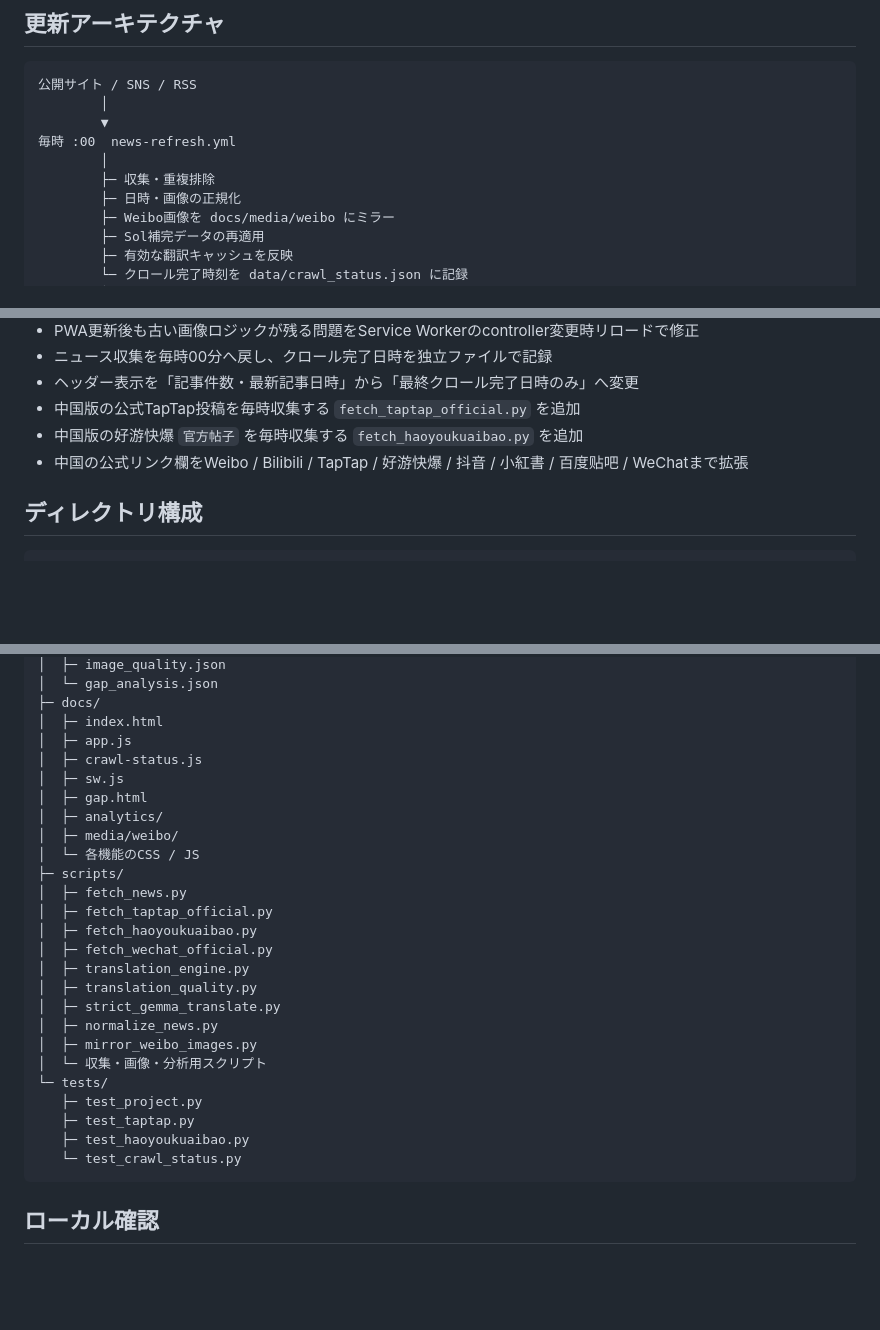
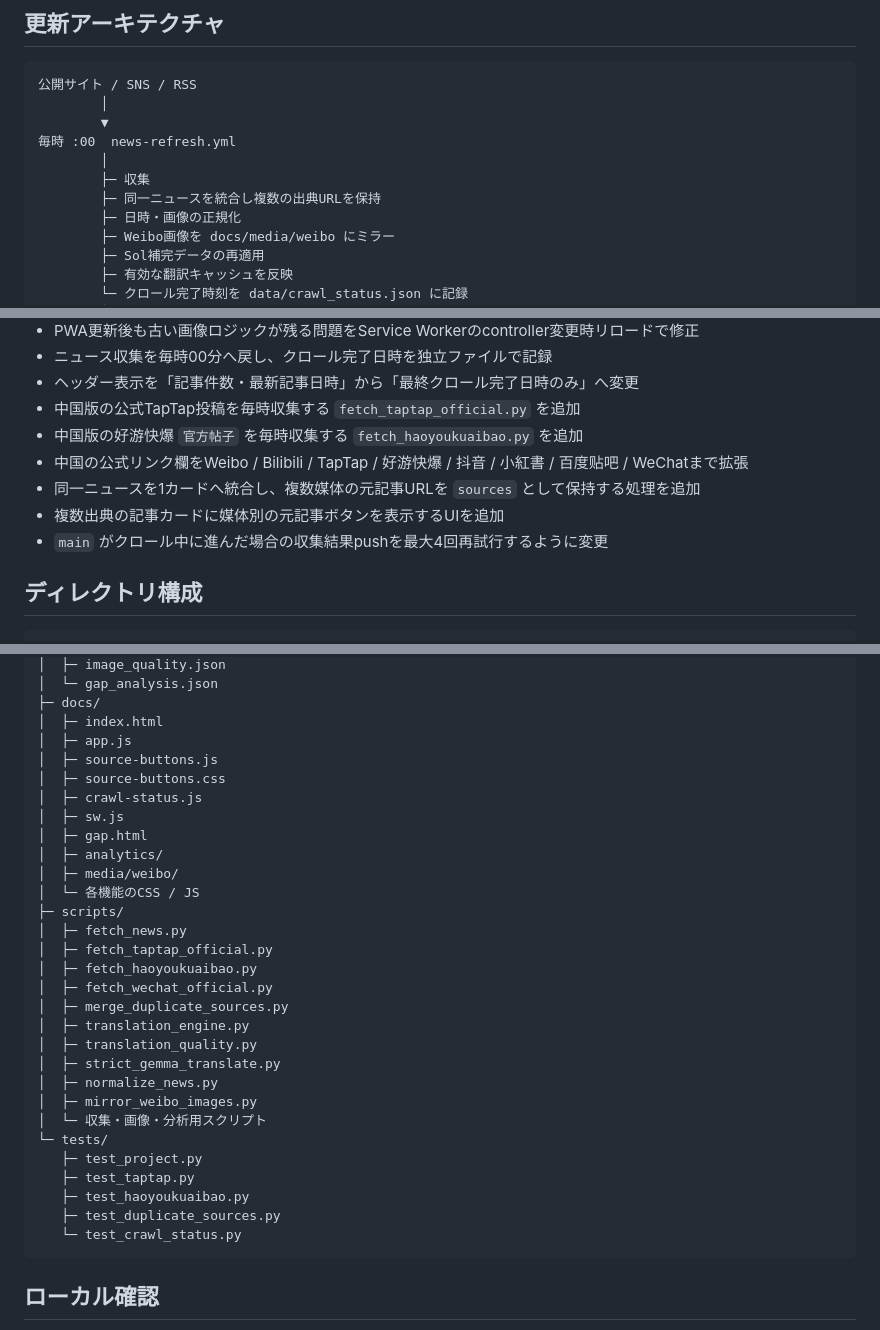
Before and after one commit to IKEGAMI-99/KRPR_news, a Markdown page: README.md, 3 parts joined by grey strips. GitHub-like rendering; blank space fills up the shorter version.

Commit message:
docs: document multi-source article merging

````diff
--- a/README.md
+++ b/README.md
@@ -31,7 +32,8 @@
         ▼
 毎時 :00  news-refresh.yml
         │
-        ├─ 収集・重複排除
+        ├─ 収集
+        ├─ 同一ニュースを統合し複数の出典URLを保持
         ├─ 日時・画像の正規化
         ├─ Weibo画像を docs/media/weibo にミラー
         ├─ Sol補完データの再適用
@@ -147,6 +152,9 @@ AI処理に失敗しても、原文ニュースの収集と表示は継続しま
 - 中国版の公式TapTap投稿を毎時収集する `fetch_taptap_official.py` を追加
 - 中国版の好游快爆 `官方帖子` を毎時収集する `fetch_haoyoukuaibao.py` を追加
 - 中国の公式リンク欄をWeibo / Bilibili / TapTap / 好游快爆 / 抖音 / 小紅書 / 百度贴吧 / WeChatまで拡張
+- 同一ニュースを1カードへ統合し、複数媒体の元記事URLを `sources` として保持する処理を追加
+- 複数出典の記事カードに媒体別の元記事ボタンを表示するUIを追加
+- `main` がクロール中に進んだ場合の収集結果pushを最大4回再試行するように変更
 
 ## ディレクトリ構成
 
@@ -172,6 +180,8 @@ KRPR_news/
 ├─ docs/
 │  ├─ index.html
 │  ├─ app.js
+│  ├─ source-buttons.js
+│  ├─ source-buttons.css
 │  ├─ crawl-status.js
 │  ├─ sw.js
 │  ├─ gap.html
@@ -183,6 +193,7 @@ KRPR_news/
 │  ├─ fetch_taptap_official.py
 │  ├─ fetch_haoyoukuaibao.py
 │  ├─ fetch_wechat_official.py
+│  ├─ merge_duplicate_sources.py
 │  ├─ translation_engine.py
 │  ├─ translation_quality.py
 │  ├─ strict_gemma_translate.py
@@ -193,6 +204,7 @@ KRPR_news/
    ├─ test_project.py
    ├─ test_taptap.py
    ├─ test_haoyoukuaibao.py
+   ├─ test_duplicate_sources.py
    └─ test_crawl_status.py
 ```
 
````
Also changed, not shown: other parts of README.md (+6 -2 lines).
